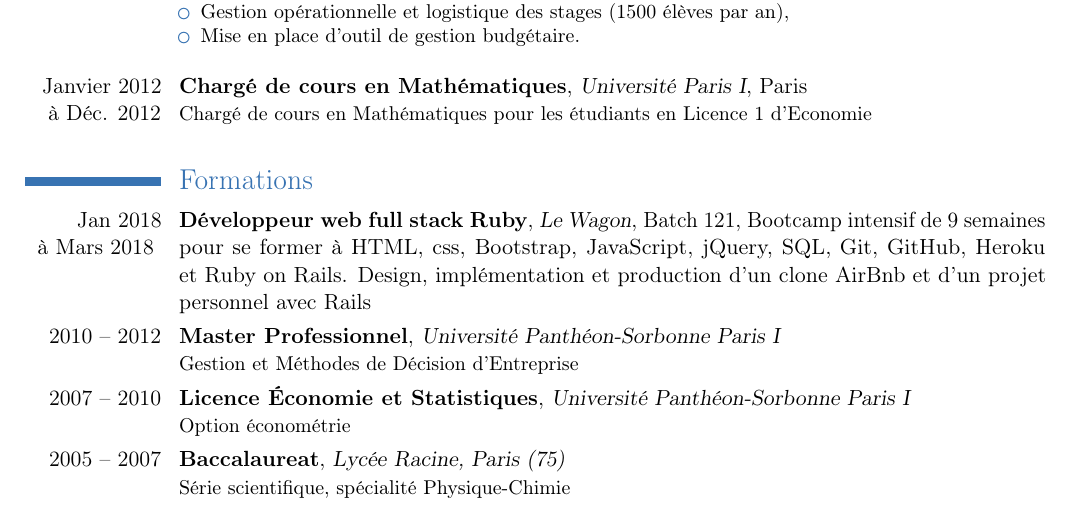
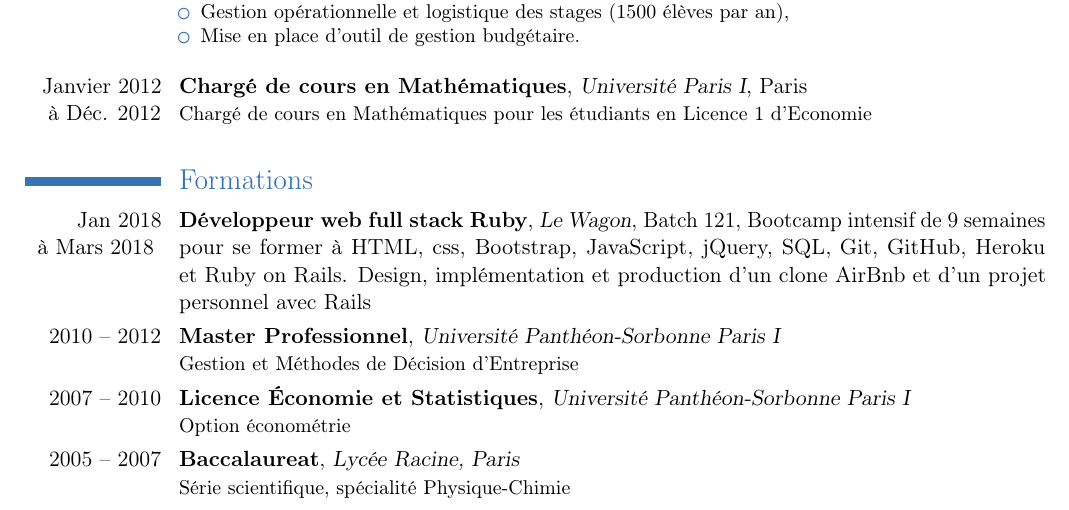
Before and after one commit to alexandrebk/curriculum-vitae, a LaTeX CV (curriculum-vitae.tex): part of the page, cut so that both start at the same text. Compiled offline with pdfLaTeX.

Commit message:
Removes department number for highschool

```diff
--- a/curriculum-vitae.tex
+++ b/curriculum-vitae.tex
@@ -120,7 +120,7 @@
 
   \cventry{2007 -- 2010}{Licence Économie et Statistiques}{Université Panthéon-Sorbonne Paris I}{}{}{Option économétrie}
 
-  \cventry{2005 -- 2007}{Baccalaureat}{Lycée Racine, Paris (75)}{}{}{Série scientifique, spécialité Physique-Chimie}
+  \cventry{2005 -- 2007}{Baccalaureat}{Lycée Racine, Paris}{}{}{Série scientifique, spécialité Physique-Chimie}
 
 % \section{Skills}
   % \cvitem{Languages}{HTML, CSS, Javascript, React, Ruby, Ruby on Rails}
```
